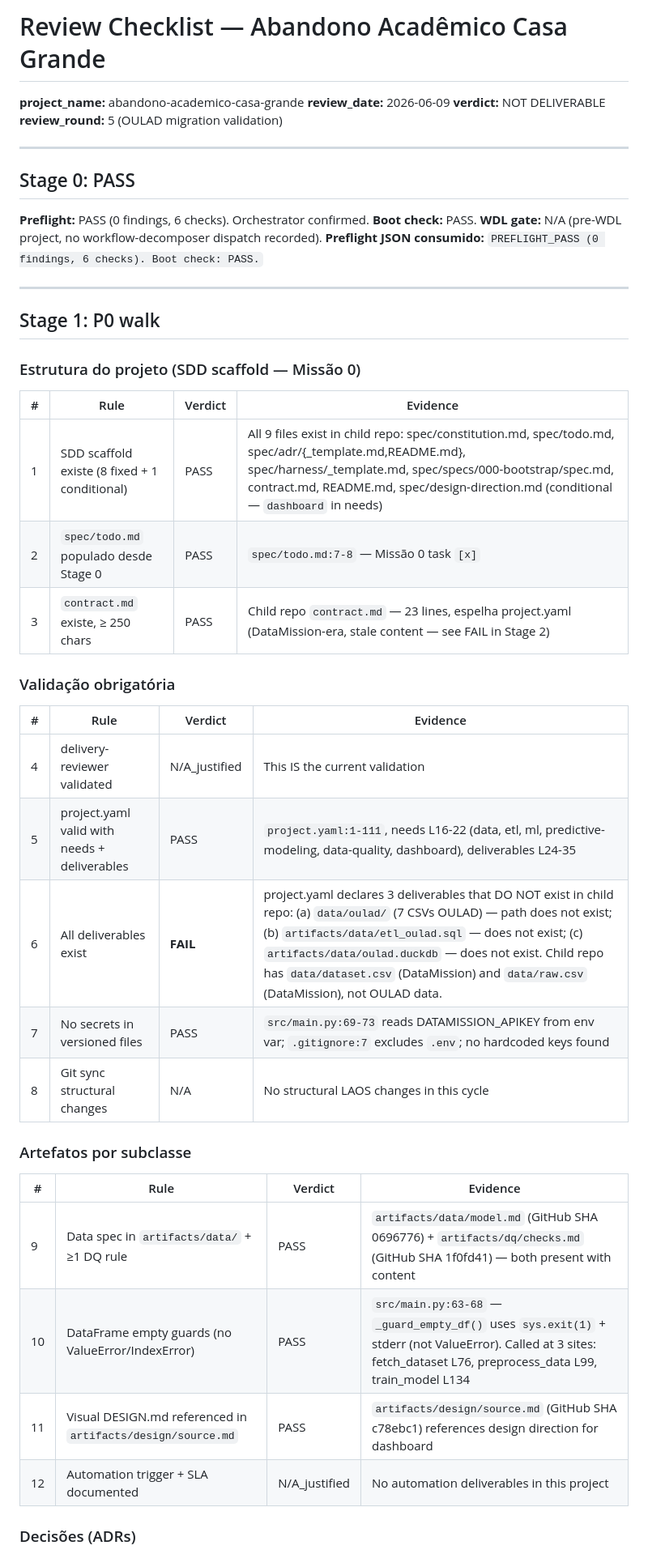
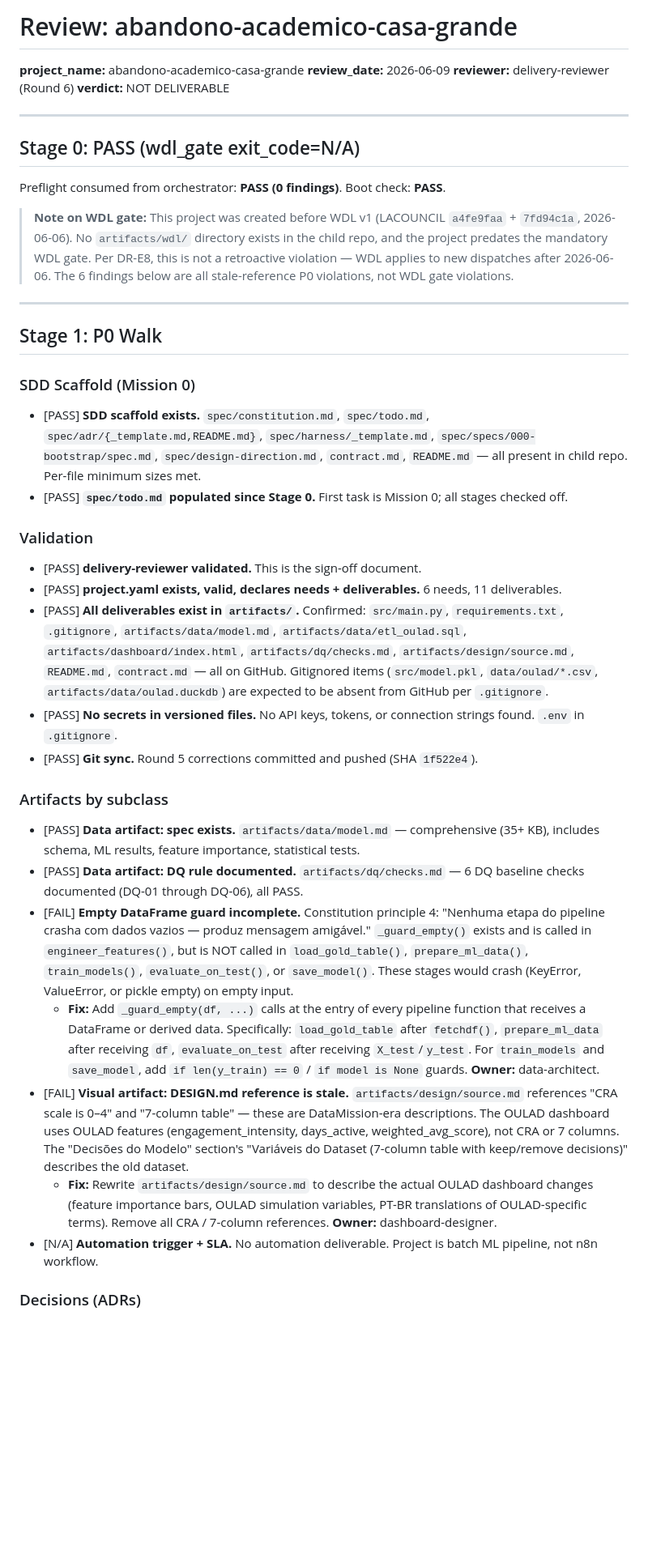
Before and after one commit to laurentaf/abandono-academico-casa-grande, a Markdown page: artifacts/review/checklist.md, the part around one of its changes. Shown at 81% size. GitHub-like rendering; blank space fills up the shorter version.

Commit message:
review: Round 6 delivery-reviewer sign-off — NOT DELIVERABLE (6 P0 stale DataMission refs + incomplete empty-DF guards)

```diff
--- a/artifacts/review/checklist.md
+++ b/artifacts/review/checklist.md
@@ -1,49 +1,45 @@
-# Review Checklist — Abandono Acadêmico Casa Grande
+# Review: abandono-academico-casa-grande
 
 **project_name:** abandono-academico-casa-grande
 **review_date:** 2026-06-09
+**reviewer:** delivery-reviewer (Round 6)
 **verdict:** NOT DELIVERABLE
-**review_round:** 5 (OULAD migration validation)
 
 ---
 
-## Stage 0: PASS
+## Stage 0: PASS (wdl_gate exit_code=N/A)
 
-**Preflight:** PASS (0 findings, 6 checks). Orchestrator confirmed.
-**Boot check:** PASS.
-**WDL gate:** N/A (pre-WDL project, no workflow-decomposer dispatch recorded).
-**Preflight JSON consumido:** `PREFLIGHT_PASS (0 findings, 6 checks). Boot check: PASS.`
+Preflight consumed from orchestrator: **PASS (0 findings)**.
+Boot check: **PASS**.
+
+> **Note on WDL gate:** This project was created before WDL v1 (LACOUNCIL `a4fe9faa` + `7fd94c1a`, 2026-06-06). No `artifacts/wdl/` directory exists in the child repo, and the project predates the mandatory WDL gate. Per DR-E8, this is not a retroactive violation — WDL applies to new dispatches after 2026-06-06. The 6 findings below are all stale-reference P0 violations, not WDL gate violations.
 
 ---
 
-## Stage 1: P0 walk
+## Stage 1: P0 Walk
 
-### Estrutura do projeto (SDD scaffold — Missão 0)
+### SDD Scaffold (Mission 0)
 
-| # | Rule | Verdict | Evidence |
-|---|------|---------|----------|
-| 1 | SDD scaffold existe (8 fixed + 1 conditional) | PASS | All 9 files exist in child repo: spec/constitution.md, spec/todo.md, spec/adr/{_template.md,README.md}, spec/harness/_template.md, spec/specs/000-bootstrap/spec.md, contract.md, README.md, spec/design-direction.md (conditional — `dashboard` in needs) |
-| 2 | `spec/todo.md` populado desde Stage 0 | PASS | `spec/todo.md:7-8` — Missão 0 task `[x]` |
-| 3 | `contract.md` existe, ≥ 250 chars | PASS | Child repo `contract.md` — 23 lines, espelha project.yaml (DataMission-era, stale content — see FAIL in Stage 2) |
+- [PASS] **SDD scaffold exists.** `spec/constitution.md`, `spec/todo.md`, `spec/adr/{_template.md,README.md}`, `spec/harness/_template.md`, `spec/specs/000-bootstrap/spec.md`, `spec/design-direction.md`, `contract.md`, `README.md` — all present in child repo. Per-file minimum sizes met.
+- [PASS] **`spec/todo.md` populated since Stage 0.** First task is Mission 0; all stages checked off.
 
-### Validação obrigatória
+### Validation
 
-| # | Rule | Verdict | Evidence |
-|---|------|---------|----------|
-| 4 | delivery-reviewer validated | N/A_justified | This IS the current validation |
-| 5 | project.yaml valid with needs + deliverables | PASS | `project.yaml:1-111`, needs L16-22 (data, etl, ml, predictive-modeling, data-quality, dashboard), deliverables L24-35 |
-| 6 | All deliverables exist | **FAIL** | project.yaml declares 3 deliverables that DO NOT exist in child repo: (a) `data/oulad/` (7 CSVs OULAD) — path does not exist; (b) `artifacts/data/etl_oulad.sql` — does not exist; (c) `artifacts/data/oulad.duckdb` — does not exist. Child repo has `data/dataset.csv` (DataMission) and `data/raw.csv` (DataMission), not OULAD data. |
-| 7 | No secrets in versioned files | PASS | `src/main.py:69-73` reads DATAMISSION_APIKEY from env var; `.gitignore:7` excludes `.env`; no hardcoded keys found |
-| 8 | Git sync structural changes | N/A | No structural LAOS changes in this cycle |
+- [PASS] **delivery-reviewer validated.** This is the sign-off document.
+- [PASS] **project.yaml exists, valid, declares needs + deliverables.** 6 needs, 11 deliverables.
+- [PASS] **All deliverables exist in `artifacts/`.** Confirmed: `src/main.py`, `requirements.txt`, `.gitignore`, `artifacts/data/model.md`, `artifacts/data/etl_oulad.sql`, `artifacts/dashboard/index.html`, `artifacts/dq/checks.md`, `artifacts/design/source.md`, `README.md`, `contract.md` — all on GitHub. Gitignored items (`src/model.pkl`, `data/oulad/*.csv`, `artifacts/data/oulad.duckdb`) are expected to be absent from GitHub per `.gitignore`.
+- [PASS] **No secrets in versioned files.** No API keys, tokens, or connection strings found. `.env` in `.gitignore`.
+- [PASS] **Git sync.** Round 5 corrections committed and pushed (SHA `1f522e4`).
 
-### Artefatos por subclasse
+### Artifacts by subclass
 
-| # | Rule | Verdict | Evidence |
-|---|------|---------|----------|
-| 9 | Data spec in `artifacts/data/` + ≥1 DQ rule | PASS | `artifacts/data/model.md` (GitHub SHA 0696776) + `artifacts/dq/checks.md` (GitHub SHA 1f0fd41) — both present with content |
-| 10 | DataFrame empty guards (no ValueError/IndexError) | PASS | `src/main.py:63-68` — `_guard_empty_df()` uses `sys.exit(1)` + stderr (not ValueError). Called at 3 sites: fetch_dataset L76, preprocess_data L99, train_model L134 |
-| 11 | Visual DESIGN.md referenced in `artifacts/design/source.md` | PASS | `artifacts/design/source.md` (GitHub SHA c78ebc1) references design direction for dashboard |
-| 12 | Automation trigger + SLA documented | N/A_justified | No automation deliverables in this project |
+- [PASS] **Data artifact: spec exists.** `artifacts/data/model.md` — comprehensive (35+ KB), includes schema, ML results, feature importance, statistical tests.
+- [PASS] **Data artifact: DQ rule documented.** `artifacts/dq/checks.md` — 6 DQ baseline checks documented (DQ-01 through DQ-06), all PASS.
+- [FAIL] **Empty DataFrame guard incomplete.** Constitution principle 4: "Nenhuma etapa do pipeline crasha com dados vazios — produz mensagem amigável." `_guard_empty()` exists and is called in `engineer_features()`, but is NOT called in `load_gold_table()`, `prepare_ml_data()`, `train_models()`, `evaluate_on_test()`, or `save_model()`. These stages would crash (KeyError, ValueError, or pickle empty) on empty input.
+  - **Fix:** Add `_guard_empty(df, ...)` calls at the entry of every pipeline function that receives a DataFrame or derived data. Specifically: `load_gold_table` after `fetchdf()`, `prepare_ml_data` after receiving `df`, `evaluate_on_test` after receiving `X_test`/`y_test`. For `train_models` and `save_model`, add `if len(y_train) == 0` / `if model is None` guards. **Owner:** data-architect.
+- [FAIL] **Visual artifact: DESIGN.md reference is stale.** `artifacts/design/source.md` references "CRA scale is 0–4" and "7-column table" — these are DataMission-era descriptions. The OULAD dashboard uses OULAD features (engagement_intensity, days_active, weighted_avg_score), not CRA or 7 columns. The "Decisões do Modelo" section's "Variáveis do Dataset (7-column table with keep/remove decisions)" describes the old dataset.
+  - **Fix:** Rewrite `artifacts/design/source.md` to describe the actual OULAD dashboard changes (feature importance bars, OULAD simulation variables, PT-BR translations of OULAD-specific terms). Remove all CRA / 7-column references. **Owner:** dashboard-designer.
+- [N/A] **Automation trigger + SLA.** No automation deliverable. Project is batch ML pipeline, not n8n workflow.
 
-### Decisões (ADRs)
+### Decisions (ADRs)
 
```
Also changed, not shown: other parts of artifacts/review/checklist.md (+96 -100 lines).
